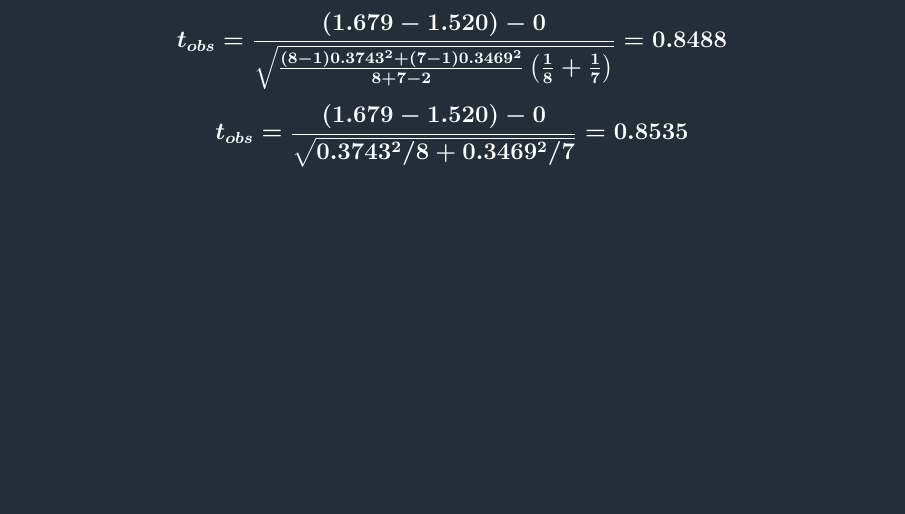
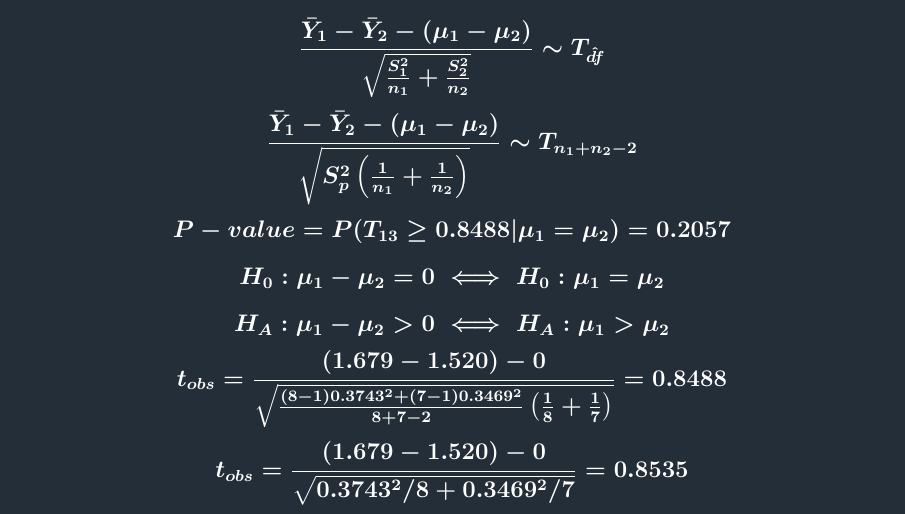
Before and after one commit to jbpost2/ST-370, a LaTeX document (Unit6/plots_tex/TexForMathPCM6.tex): part of page 1 of 3, cut at the place of the change, the shorter picture padded with empty space. Compiled offline with pdfLaTeX; a LaTeX package or settings file that is missing is left out.

Commit message:
Unit 6c halfway done

```diff
--- a/Unit6/plots_tex/TexForMathPCM6.tex
+++ b/Unit6/plots_tex/TexForMathPCM6.tex
@@ -23,6 +23,11 @@
 
 \textcolor{white}{
 	\textbf{
+$$\boldsymbol{\frac{\bar{Y}_1-\bar{Y}_2 - (\mu_1-\mu_2)}{\sqrt{\frac{S_1^2}{n_1}+\frac{S_2^2}{n_2}}} \sim T_{\hat{df}}}$$
+$$\boldsymbol{\frac{\bar{Y}_1-\bar{Y}_2 - (\mu_1-\mu_2)}{\sqrt{S_p^2\left(\frac{1}{n_1}+\frac{1}{n_2}\right)}} \sim T_{n_1+n_2-2}}$$
+$$\boldsymbol{P-value = P(T_{13}\geq 0.8488|\mu_1 = \mu_2) = 0.2057}$$
+$$\boldsymbol{H_0: \mu_1-\mu_2 = 0 \iff H_0: \mu_1 = \mu_2}$$
+$$\boldsymbol{H_A: \mu_1-\mu_2 > 0 \iff H_A: \mu_1 > \mu_2}$$
 $$\boldsymbol{t_{obs} = \frac{(1.679-1.520)-0}{\sqrt{\frac{(8-1)0.3743^2+(7-1)0.3469^2}{8+7-2}\left(\frac{1}{8}+\frac{1}{7}\right)}} = 0.8488 }$$
 $$\boldsymbol{t_{obs} = \frac{(1.679-1.520)-0}{\sqrt{0.3743^2/8+0.3469^2/7}} = 0.8535 }$$
 $$\boldsymbol{\frac{\bar{V}_1-\bar{V}_2 - (\mu_1-\mu_2)}{\sqrt{\frac{S_1^2}{n_1}+\frac{S_2^2}{n_2}}} \sim T_{\hat{df}}}$$
```
Also changed, not shown: README.md, Unit6/img/nullPvalu.png (added), Unit6/img/nullRR.png (added), Unit6/img/nullRRTS.png (added), Unit6/plots_tex/TexForMathPCM6.pdf, 4 other files.
